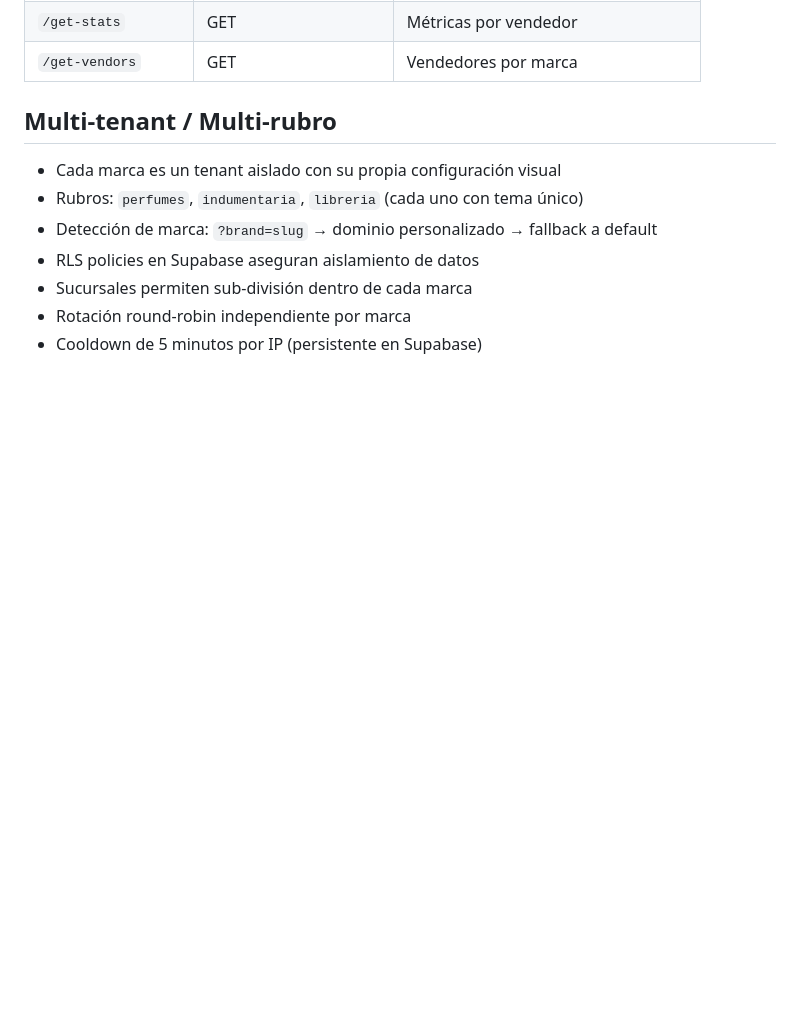
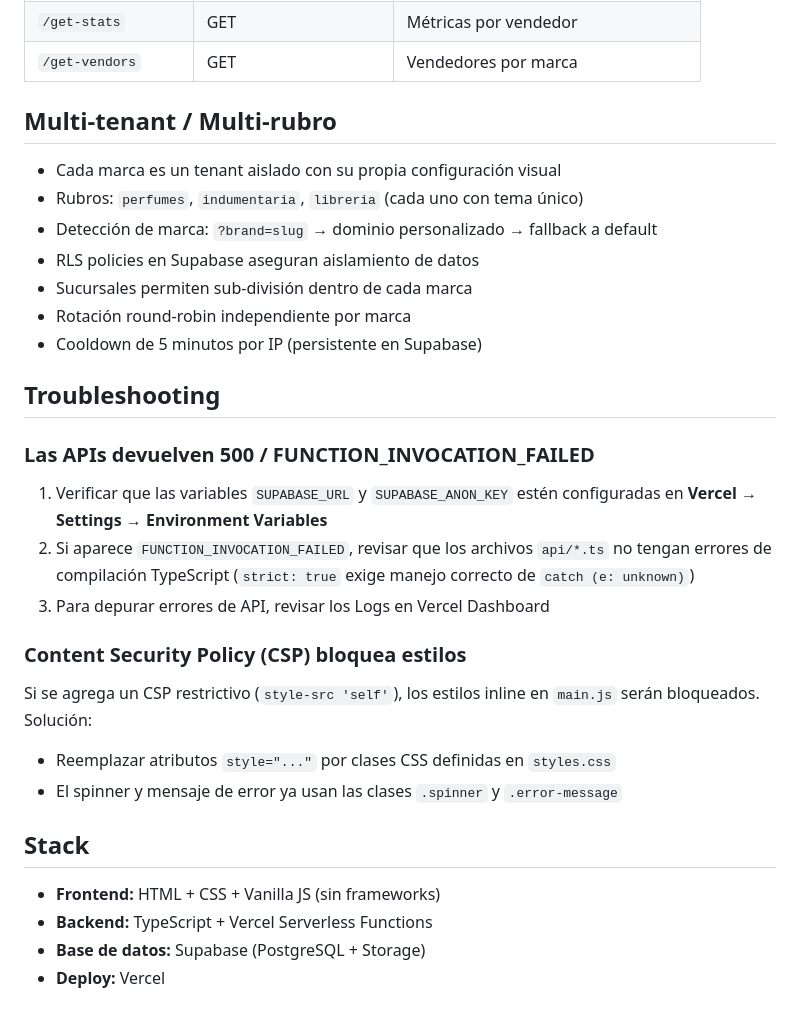
Before and after one commit to Estudio-Camaleon/landing-whatsapp-estudio-camaleon, a Markdown page: README.md, the part around the change. Drawn GitHub-style; blank space fills up the shorter version.

Commit message:
docs: actualizar README con troubleshooting y stack

```diff
--- a/README.md
+++ b/README.md
@@ -140,3 +140,24 @@ La detección automática de marca por dominio funciona mapeando `dominio.com` a
 - Sucursales permiten sub-división dentro de cada marca
 - Rotación round-robin independiente por marca
 - Cooldown de 5 minutos por IP (persistente en Supabase)
+
+## Troubleshooting
+
+### Las APIs devuelven 500 / FUNCTION_INVOCATION_FAILED
+
+1. Verificar que las variables `SUPABASE_URL` y `SUPABASE_ANON_KEY` estén configuradas en **Vercel → Settings → Environment Variables**
+2. Si aparece `FUNCTION_INVOCATION_FAILED`, revisar que los archivos `api/*.ts` no tengan errores de compilación TypeScript (`strict: true` exige manejo correcto de `catch (e: unknown)`)
+3. Para depurar errores de API, revisar los Logs en Vercel Dashboard
+
+### Content Security Policy (CSP) bloquea estilos
+
+Si se agrega un CSP restrictivo (`style-src 'self'`), los estilos inline en `main.js` serán bloqueados. Solución:
+- Reemplazar atributos `style="..."` por clases CSS definidas en `styles.css`
+- El spinner y mensaje de error ya usan las clases `.spinner` y `.error-message`
+
+## Stack
+
+- **Frontend:** HTML + CSS + Vanilla JS (sin frameworks)
+- **Backend:** TypeScript + Vercel Serverless Functions
+- **Base de datos:** Supabase (PostgreSQL + Storage)
+- **Deploy:** Vercel
```
